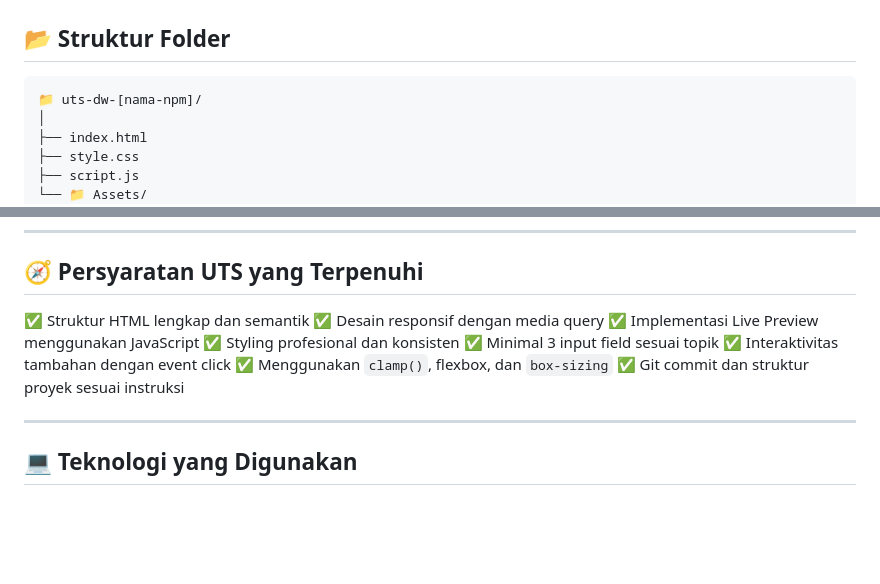
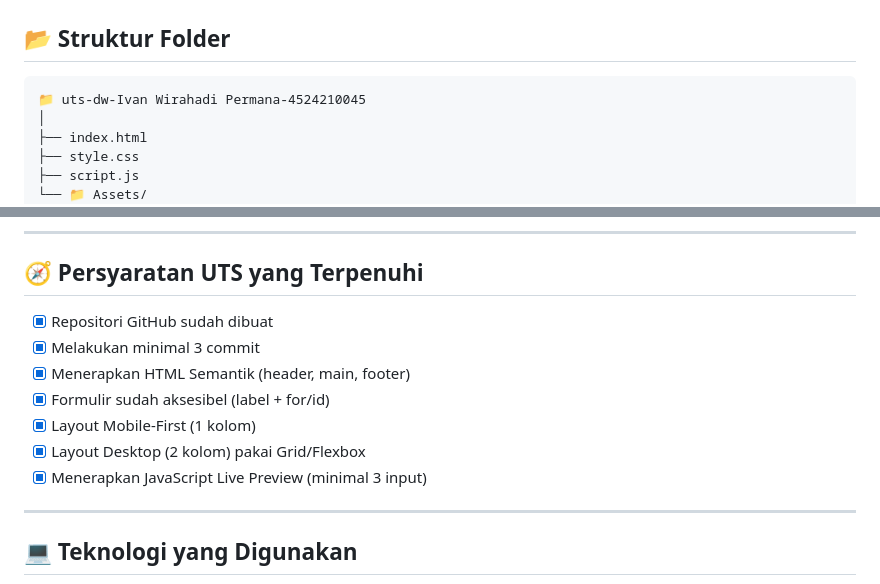
Before and after one commit to vestiapani/uts-dw-Ivan-Wirahadi-Permana-4524210045, a Markdown page: Readme.md, 2 parts joined by grey strips. Drawn GitHub-style; blank space fills up the shorter version.

Commit message:
Mengedit Readme.md
Updated project details and requirements in the README.

````diff
--- a/Readme.md
+++ b/Readme.md
@@ -134,7 +134,7 @@ previewNama.addEventListener("click", function () {
 ## 📂 Struktur Folder
 
 ```
-📁 uts-dw-[nama-npm]/
+📁 uts-dw-Ivan Wirahadi Permana-4524210045
 │
 ├── index.html
 ├── style.css
@@ -175,14 +178,13 @@ previewNama.addEventListener("click", function () {
 
 ## 🧭 Persyaratan UTS yang Terpenuhi
 
-✅ Struktur HTML lengkap dan semantik
-✅ Desain responsif dengan media query
-✅ Implementasi Live Preview menggunakan JavaScript
-✅ Styling profesional dan konsisten
-✅ Minimal 3 input field sesuai topik
-✅ Interaktivitas tambahan dengan event click
-✅ Menggunakan `clamp()`, flexbox, dan `box-sizing`
-✅ Git commit dan struktur proyek sesuai instruksi
+- [x] Repositori GitHub sudah dibuat
+- [x] Melakukan minimal 3 commit
+- [x] Menerapkan HTML Semantik (header, main, footer)
+- [x] Formulir sudah aksesibel (label + for/id)
+- [x] Layout Mobile-First (1 kolom)
+- [x] Layout Desktop (2 kolom) pakai Grid/Flexbox
+- [x] Menerapkan JavaScript Live Preview (minimal 3 input)
 
 -----
 
````
Also changed, not shown: other parts of Readme.md (+8 -5 lines).
